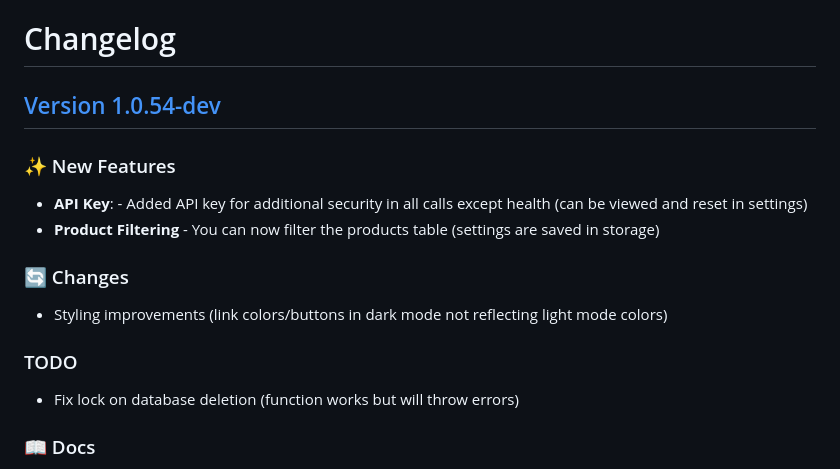
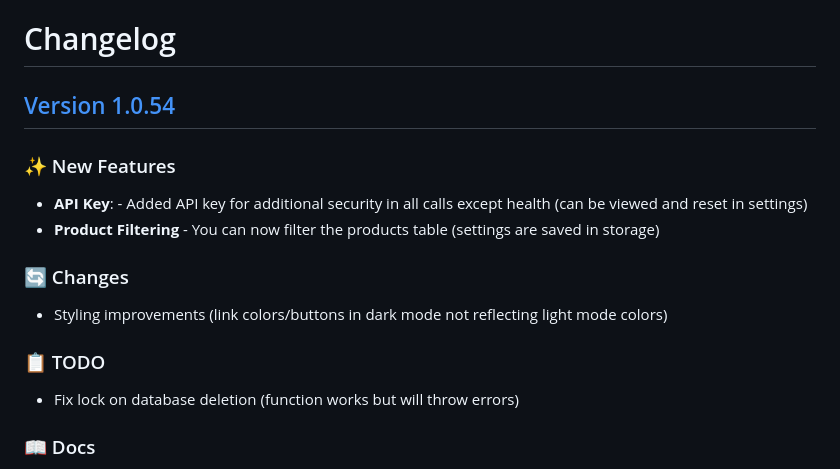
Before and after one commit to mintcreg/pantry_tracker, a Markdown page: CHANGELOG.md, the part around the change. Rendered like a GitHub page.

```diff
--- a/CHANGELOG.md
+++ b/CHANGELOG.md
@@ -1,6 +1,6 @@
 # Changelog
 
-## [Version 1.0.54-dev](https://github.com/mintcreg/pantry_tracker/releases/tag/v1.0.54)
+## [Version 1.0.54](https://github.com/mintcreg/pantry_tracker/releases/tag/v1.0.54)
 
 ### ✨ New Features
 - **API Key**: - Added API key for additional security in all calls except health (can be viewed and reset in settings)
@@ -9,7 +9,7 @@
 ### 🔄 Changes
 - Styling improvements (link colors/buttons in dark mode not reflecting light mode colors)
 
-### TODO
+### 📋 TODO
 
 - Fix lock on database deletion (function works but will throw errors)
 
```
